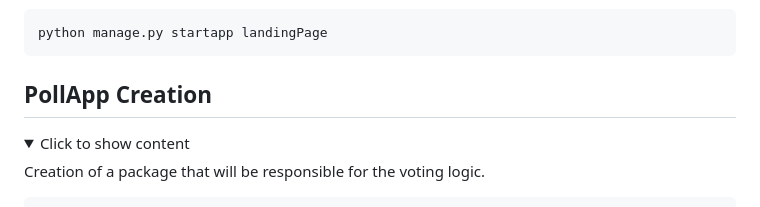
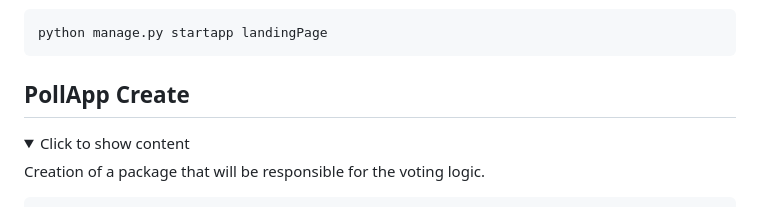
Before and after one commit to lucasmargui/django-project-poll, a Markdown page: README.md, the part around the change. Drawn GitHub-style; folded sections open.

```diff
--- a/README.md
+++ b/README.md
@@ -91,7 +91,7 @@ python manage.py startapp landingPage
 </details>
 
 
-## PollApp Creation
+## PollApp Create
 
 <details>
  <summary>Click to show content</summary>
```
